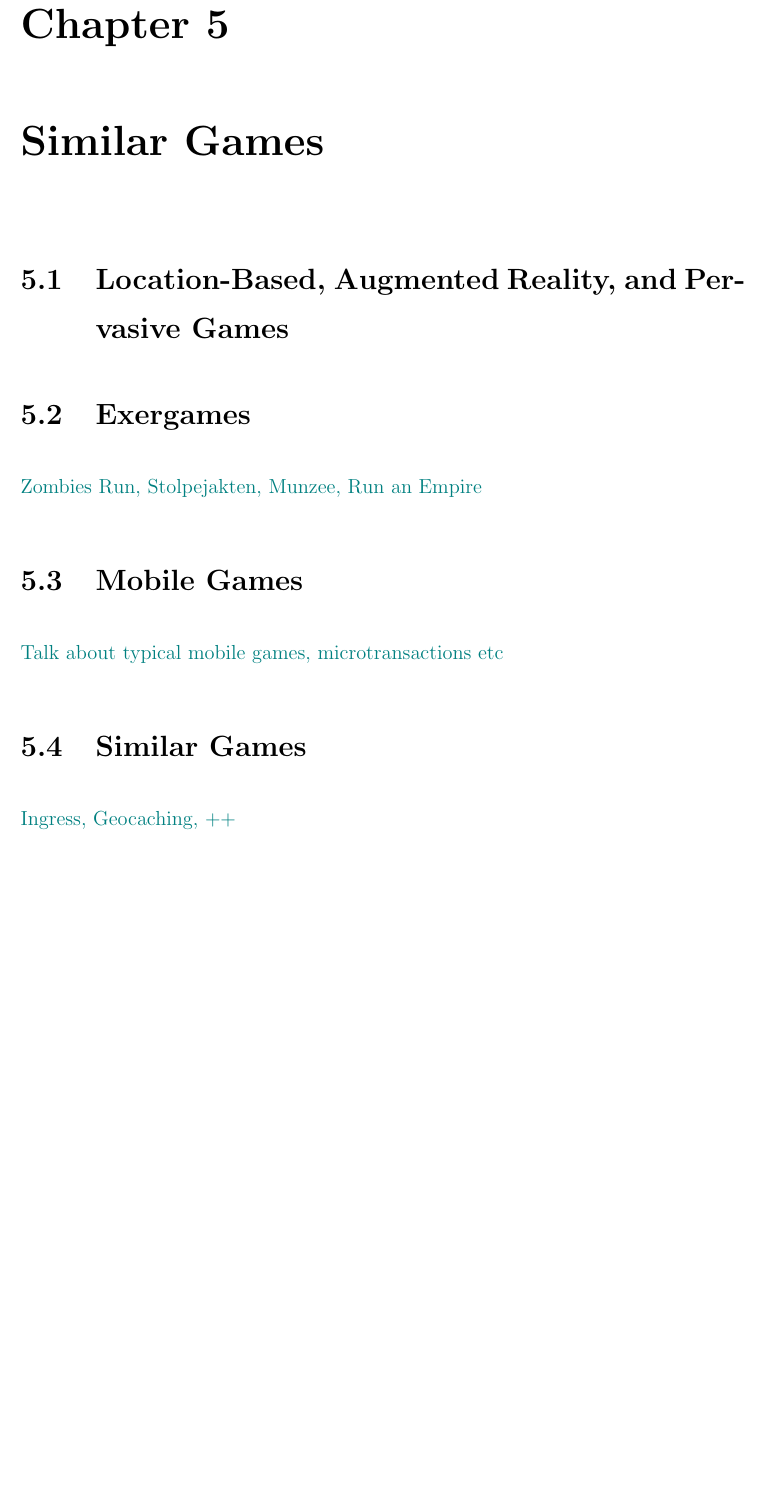
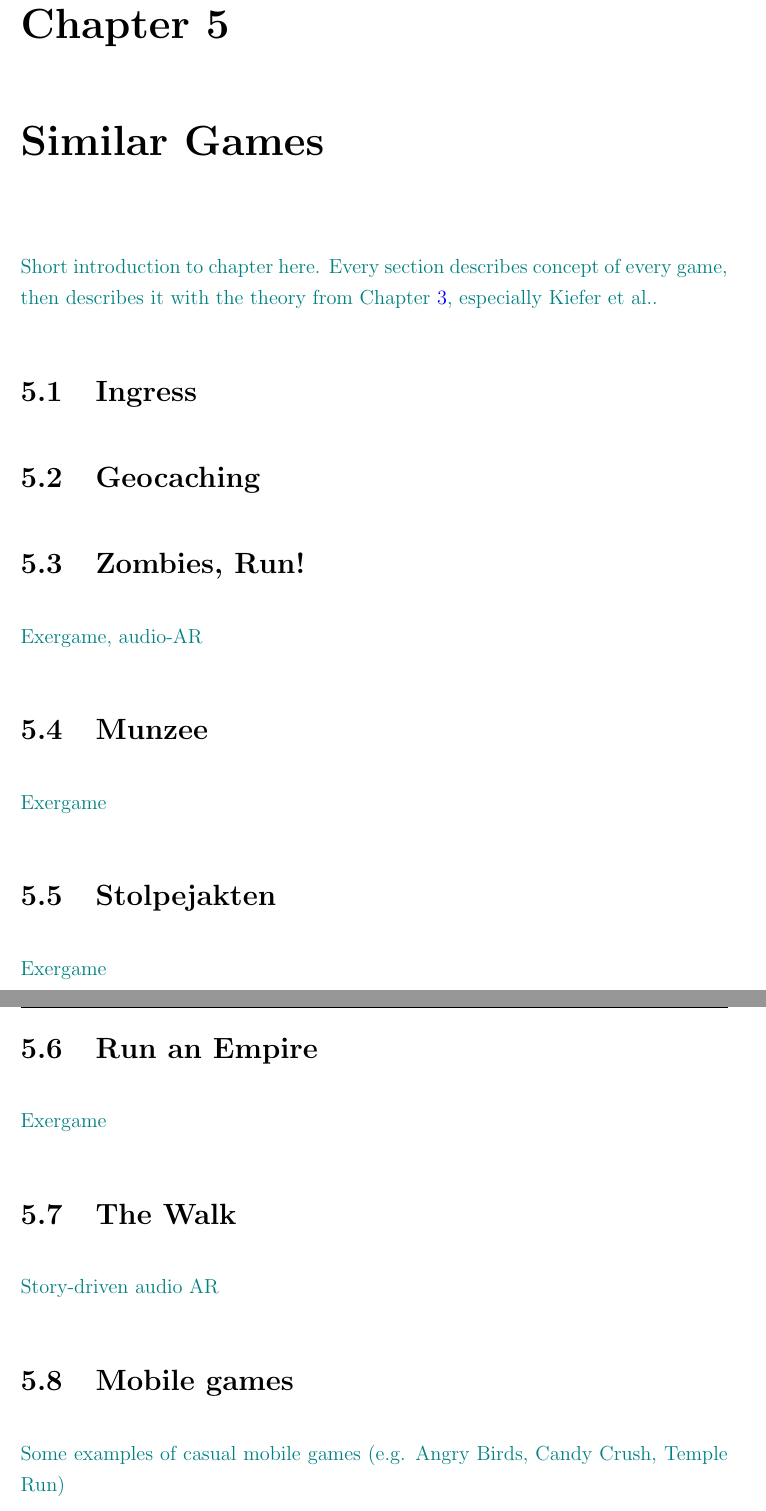
Before and after one commit to askjervold/msc-thesis, a LaTeX thesis (main.tex, which reads Chapters/2-prestudy.tex): part of page 25 of 110 before the commit and two parts of pages 25 and 26 of 111 after it, the two joined at a grey line, cut so that both start at the same text, the shorter picture padded with empty space. Compiled offline with pdfLaTeX.

Commit message:
Set up final TODOs

```diff
--- a/Chapters/2-prestudy.tex
+++ b/Chapters/2-prestudy.tex
@@ -92,23 +94,33 @@
 
+
+% Chapter - Similar games
 \chapter{Similar Games}
-\label{chapter:lit-study-game-types}
-\lhead{Chapter \ref{chapter:lit-study-game-types}. \emph{Game Types}}
+\label{chapter:lit-study-similar-games}
+\lhead{Chapter \ref{chapter:lit-study-similar-games}. \emph{Game Types}}
 
-\section{Location-Based, Augmented Reality, and Pervasive Games}
-\label{sec:prestudy-ar-location-pervasive-games}
+\todo{Short introduction to chapter here. Every section describes concept of every game, then describes it with the theory from Chapter \ref{chapter:lit-study-game-theory}, especially Kiefer et al..}
 
-\section{Exergames}
+\section{Ingress}
 
-\todo{Zombies Run, Stolpejakten, Munzee, Run an Empire}
+\section{Geocaching}
 
-\section{Mobile Games}
-\label{sec:mobile-games}
+\section{Zombies, Run!}
+\todo{Exergame, audio-AR}
 
-\todo{Talk about typical mobile games, microtransactions etc}
+\section{Munzee}
+\todo{Exergame}
 
-\section{Similar Games}
+\section{Stolpejakten}
+\todo{Exergame}
 
-\todo{Ingress, Geocaching, ++}
+\section{Run an Empire}
+\todo{Exergame}
+
+\section{The Walk}
+\todo{Story-driven audio AR}
+
+\section{Mobile games}
+\todo{Some examples of casual mobile games (e.g. Angry Birds, Candy Crush, Temple Run)}
 
 
 % Chapter - More about Pokémon and Pokémon GO
```
Also changed, not shown: Appendices/follow-up-survey.tex (+2 -0 lines), Appendices/player-survey.tex (+2 -0 lines), Chapters/4-player-study-success-factors.tex (+2 -2 lines), Chapters/7-conclusion.tex (+2 -2 lines), Chapters/2-prestudy.tex (15 more changed lines).
